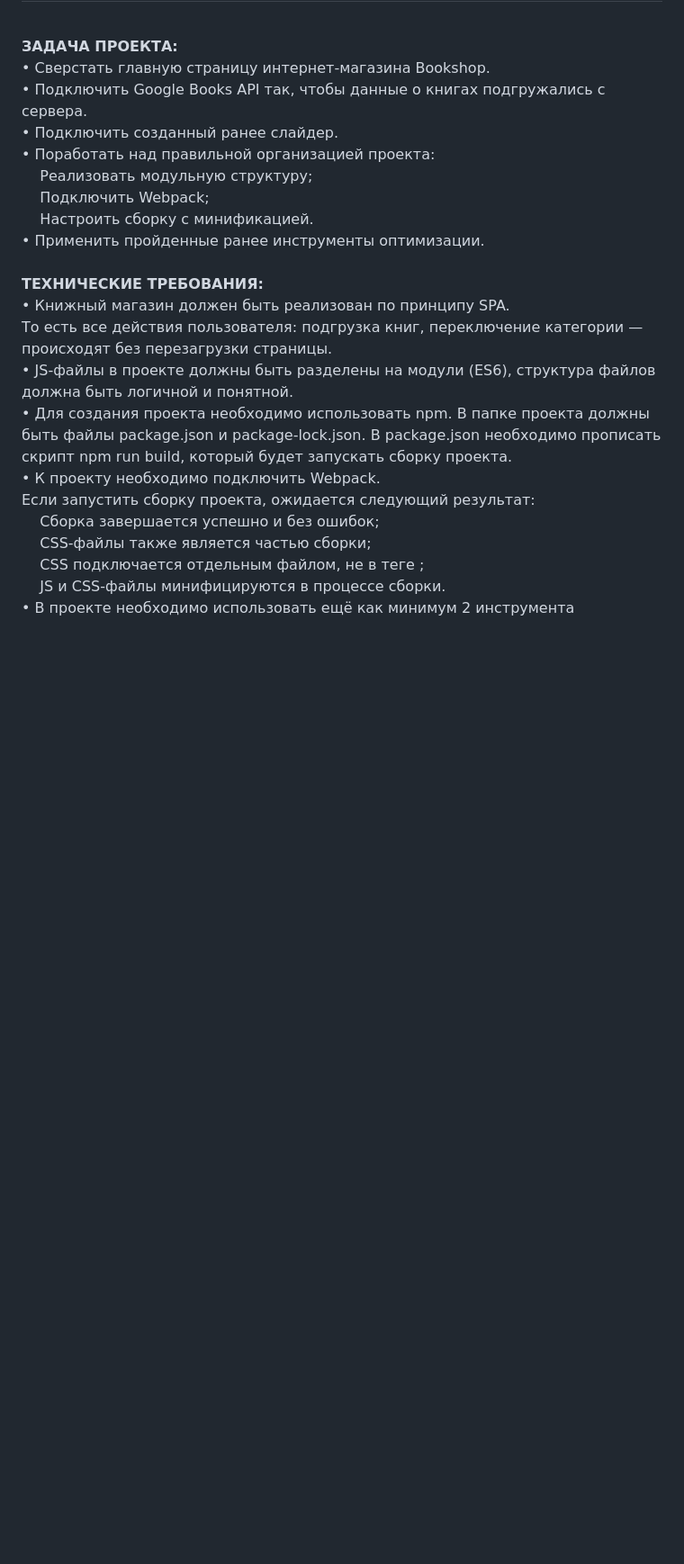
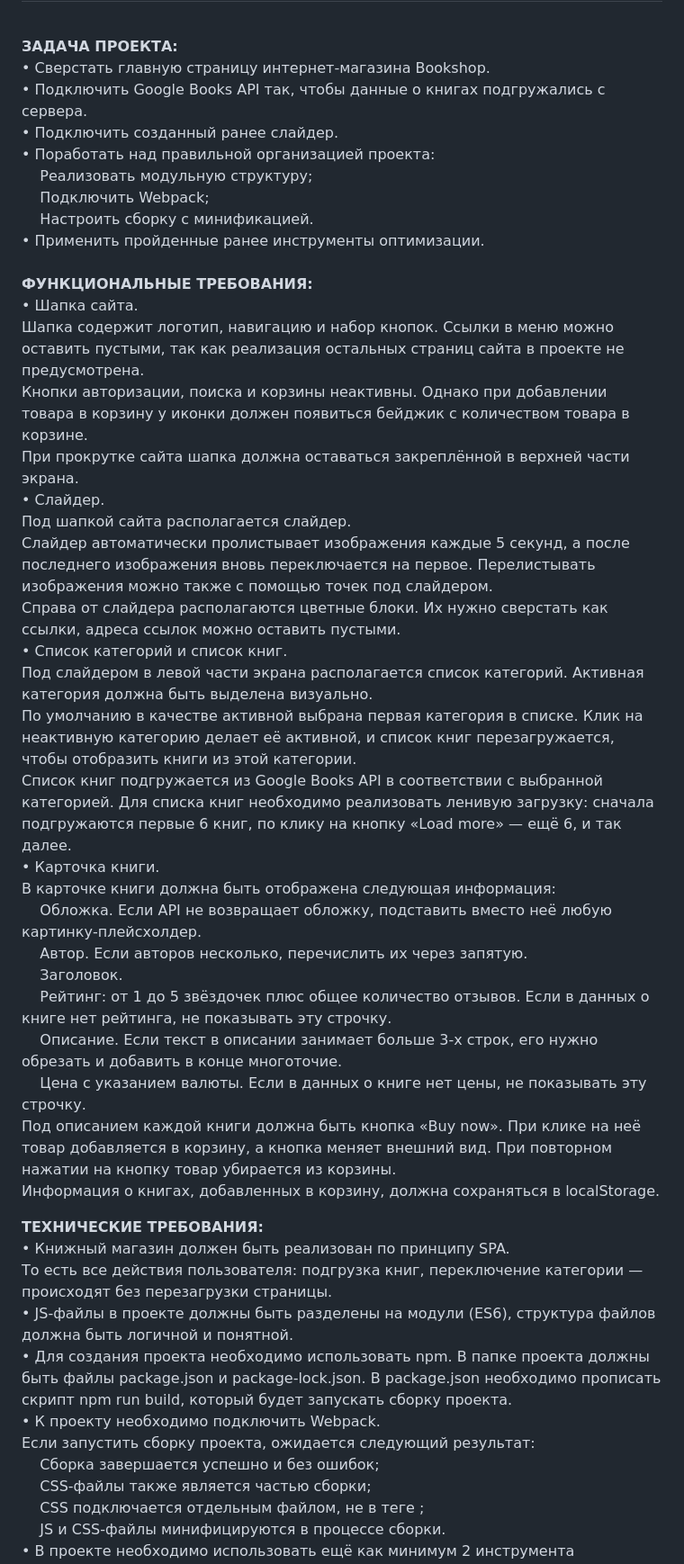
Before and after one commit to ParamonovIvan/Bookshop_PJ-08, a Markdown page: README.md, the part around the change. Shown: that part at 90% size. Rendered like a GitHub page; blank space fills up the shorter version.

```diff
--- a/README.md
+++ b/README.md
@@ -10,6 +10,30 @@
   &nbsp;&nbsp;&nbsp; Подключить Webpack;<br>
   &nbsp;&nbsp;&nbsp; Настроить сборку с минификацией.<br>
 • Применить пройденные ранее инструменты оптимизации.<br><br>
+
+<b>ФУНКЦИОНАЛЬНЫЕ ТРЕБОВАНИЯ:</b><br>
+• Шапка сайта.<br>
+Шапка содержит логотип, навигацию и набор кнопок. Ссылки в меню можно оставить пустыми, так как реализация остальных страниц сайта в проекте не предусмотрена.<br>
+Кнопки авторизации, поиска и корзины неактивны. Однако при добавлении товара в корзину у иконки должен появиться бейджик с количеством товара в корзине.<br>
+При прокрутке сайта шапка должна оставаться закреплённой в верхней части экрана.<br>
+• Слайдер.<br>
+Под шапкой сайта располагается слайдер.<br>
+Слайдер автоматически пролистывает изображения каждые 5 секунд, а после последнего изображения вновь переключается на первое. Перелистывать изображения можно также с помощью точек под слайдером.<br>
+Справа от слайдера располагаются цветные блоки. Их нужно сверстать как ссылки, адреса ссылок можно оставить пустыми.<br>
+• Список категорий и список книг.<br>
+Под слайдером в левой части экрана располагается список категорий. Активная категория должна быть выделена визуально.<br>
+По умолчанию в качестве активной выбрана первая категория в списке. Клик на неактивную категорию делает её активной, и список книг перезагружается, чтобы отобразить книги из этой категории.<br>
+Список книг подгружается из Google Books API в соответствии с выбранной категорией. Для списка книг необходимо реализовать ленивую загрузку: сначала подгружаются первые 6 книг, по клику на кнопку «Load more» — ещё 6, и так далее.<br>
+• Карточка книги.<br>
+В карточке книги должна быть отображена следующая информация:<br>
+  &nbsp;&nbsp;&nbsp; Обложка. Если API не возвращает обложку, подставить вместо неё любую картинку-плейсхолдер.<br>
+  &nbsp;&nbsp;&nbsp; Автор. Если авторов несколько, перечислить их через запятую.<br>
+  &nbsp;&nbsp;&nbsp; Заголовок.<br>
+  &nbsp;&nbsp;&nbsp; Рейтинг: от 1 до 5 звёздочек плюс общее количество отзывов. Если в данных о книге нет рейтинга, не показывать эту строчку.<br>
+  &nbsp;&nbsp;&nbsp; Описание. Если текст в описании занимает больше 3-х строк, его нужно обрезать и добавить в конце многоточие.<br>
+  &nbsp;&nbsp;&nbsp; Цена с указанием валюты. Если в данных о книге нет цены, не показывать эту строчку.<br>
+Под описанием каждой книги должна быть кнопка «Buy now». При клике на неё товар добавляется в корзину, а кнопка меняет внешний вид. При повторном нажатии на кнопку товар убирается из корзины.<br>
+Информация о книгах, добавленных в корзину, должна сохраняться в localStorage.<br>
 
 <b>ТЕХНИЧЕСКИЕ ТРЕБОВАНИЯ:</b><br>
 • Книжный магазин должен быть реализован по принципу SPA. <br>
```
